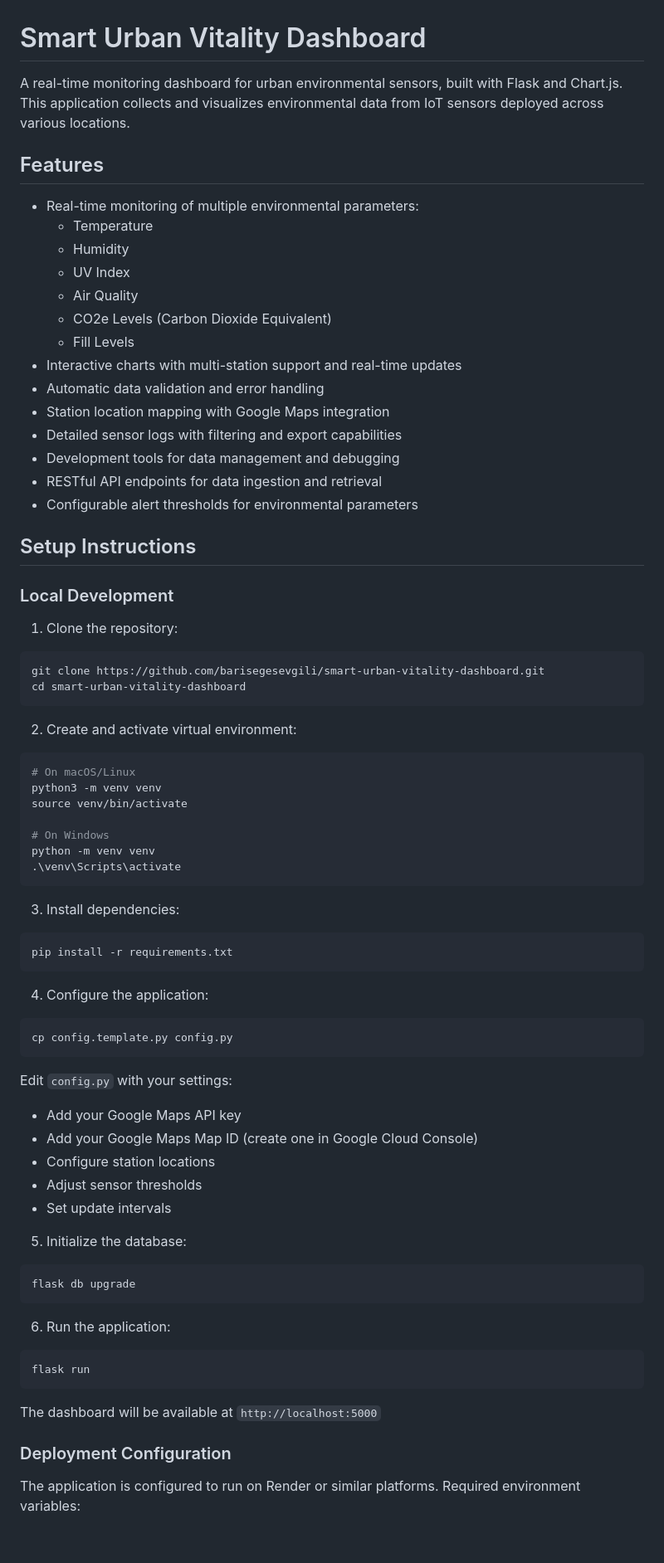
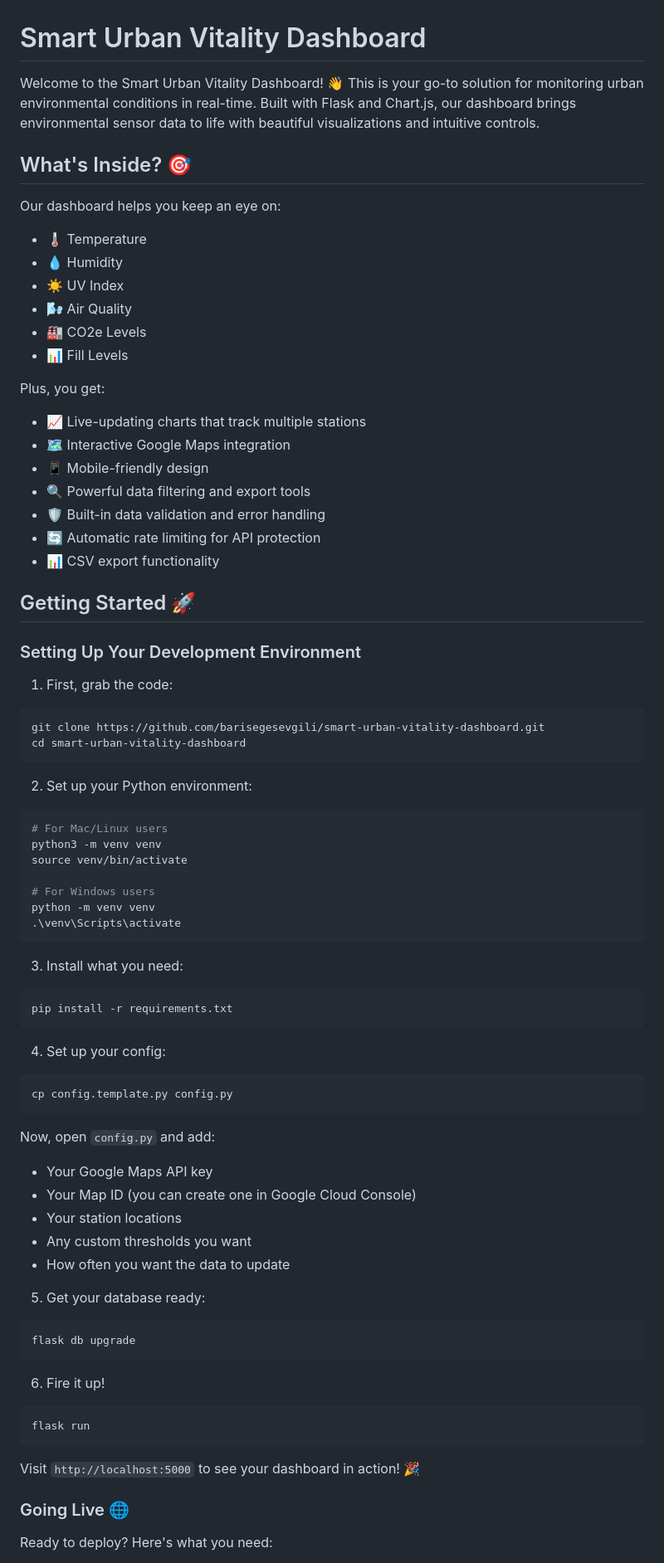
Before and after one commit to barisegesevgili/smart-urban-vitality-dashboard, a Markdown page: README.md, the part around the change printed below. Shown: that part at 83% size. GitHub-like rendering; blank space fills up the shorter version.

````diff
--- a/README.md
+++ b/README.md
@@ -1,74 +1,77 @@
 # Smart Urban Vitality Dashboard
 
-A real-time monitoring dashboard for urban environmental sensors, built with Flask and Chart.js. This application collects and visualizes environmental data from IoT sensors deployed across various locations.
+Welcome to the Smart Urban Vitality Dashboard! 👋 This is your go-to solution for monitoring urban environmental conditions in real-time. Built with Flask and Chart.js, our dashboard brings environmental sensor data to life with beautiful visualizations and intuitive controls.
 
-## Features
+## What's Inside? 🎯
 
-- Real-time monitoring of multiple environmental parameters:
-  - Temperature
-  - Humidity
-  - UV Index
-  - Air Quality
-  - CO2e Levels (Carbon Dioxide Equivalent)
-  - Fill Levels
-- Interactive charts with multi-station support and real-time updates
-- Automatic data validation and error handling
-- Station location mapping with Google Maps integration
-- Detailed sensor logs with filtering and export capabilities
-- Development tools for data management and debugging
-- RESTful API endpoints for data ingestion and retrieval
-- Configurable alert thresholds for environmental parameters
+Our dashboard helps you keep an eye on:
+- 🌡️ Temperature
+- 💧 Humidity
+- ☀️ UV Index
+- 🌬️ Air Quality
+- 🏭 CO2e Levels
+- 📊 Fill Levels
 
-## Setup Instructions
+Plus, you get:
+- 📈 Live-updating charts that track multiple stations
+- 🗺️ Interactive Google Maps integration
+- 📱 Mobile-friendly design
+- 🔍 Powerful data filtering and export tools
+- 🛡️ Built-in data validation and error handling
+- 🔄 Automatic rate limiting for API protection
+- 📊 CSV export functionality
 
-### Local Development
+## Getting Started 🚀
 
-1. Clone the repository:
+### Setting Up Your Development Environment
+
+1. First, grab the code:
 ```bash
 git clone https://github.com/barisegesevgili/smart-urban-vitality-dashboard.git
 cd smart-urban-vitality-dashboard
 ```
 
-2. Create and activate virtual environment:
+2. Set up your Python environment:
 ```bash
-# On macOS/Linux
+# For Mac/Linux users
 python3 -m venv venv
 source venv/bin/activate
 
-# On Windows
+# For Windows users
 python -m venv venv
 .\venv\Scripts\activate
 ```
 
-3. Install dependencies:
+3. Install what you need:
 ```bash
 pip install -r requirements.txt
 ```
 
-4. Configure the application:
+4. Set up your config:
 ```bash
 cp config.template.py config.py
 ```
-Edit `config.py` with your settings:
-- Add your Google Maps API key
-- Add your Google Maps Map ID (create one in Google Cloud Console)
-- Configure station locations
-- Adjust sensor thresholds
-- Set update intervals
 
-5. Initialize the database:
+Now, open `config.py` and add:
+- Your Google Maps API key
+- Your Map ID (you can create one in Google Cloud Console)
+- Your station locations
+- Any custom thresholds you want
+- How often you want the data to update
+
+5. Get your database ready:
 ```bash
 flask db upgrade
 ```
 
-6. Run the application:
+6. Fire it up!
 ```bash
 flask run
 ```
 
-The dashboard will be available at `http://localhost:5000`
+Visit `http://localhost:5000` to see your dashboard in action! 🎉
 
-### Deployment Configuration
+### Going Live 🌐
 
-The application is configured to run on Render or similar platforms. Required environment variables:
+Ready to deploy? Here's what you need:
 
````
Also changed, not shown: other parts of README.md (+84 -75 lines).
